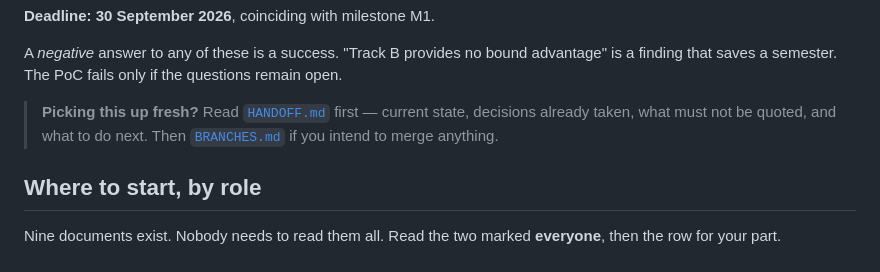
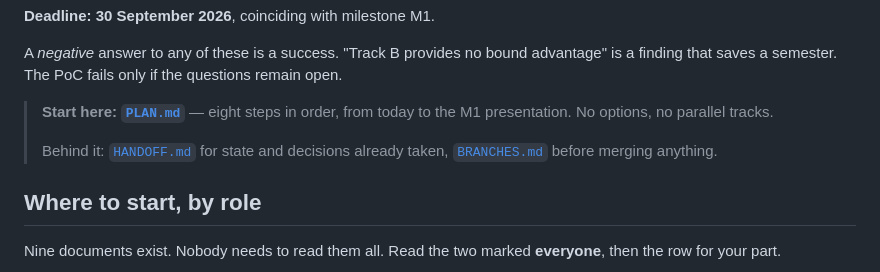
Before and after one commit to Arno125456/EnterpriseOrches, a Markdown page: README.md, the part around the change. GitHub-like rendering.

```diff
--- a/README.md
+++ b/README.md
@@ -44,9 +44,11 @@ no execution, no domain data.
 A *negative* answer to any of these is a success. "Track B provides no bound advantage" is a
 finding that saves a semester. The PoC fails only if the questions remain open.
 
-> **Picking this up fresh?** Read [`HANDOFF.md`](HANDOFF.md) first — current state, decisions
-> already taken, what must not be quoted, and what to do next. Then [`BRANCHES.md`](BRANCHES.md)
-> if you intend to merge anything.
+> **Start here: [`PLAN.md`](PLAN.md)** — eight steps in order, from today to the M1
+> presentation. No options, no parallel tracks.
+>
+> Behind it: [`HANDOFF.md`](HANDOFF.md) for state and decisions already taken,
+> [`BRANCHES.md`](BRANCHES.md) before merging anything.
 
 ## Where to start, by role
 
```
Also changed, not shown: HANDOFF.md (+3 -1 lines), PLAN.md (added, +136 -0 lines).
